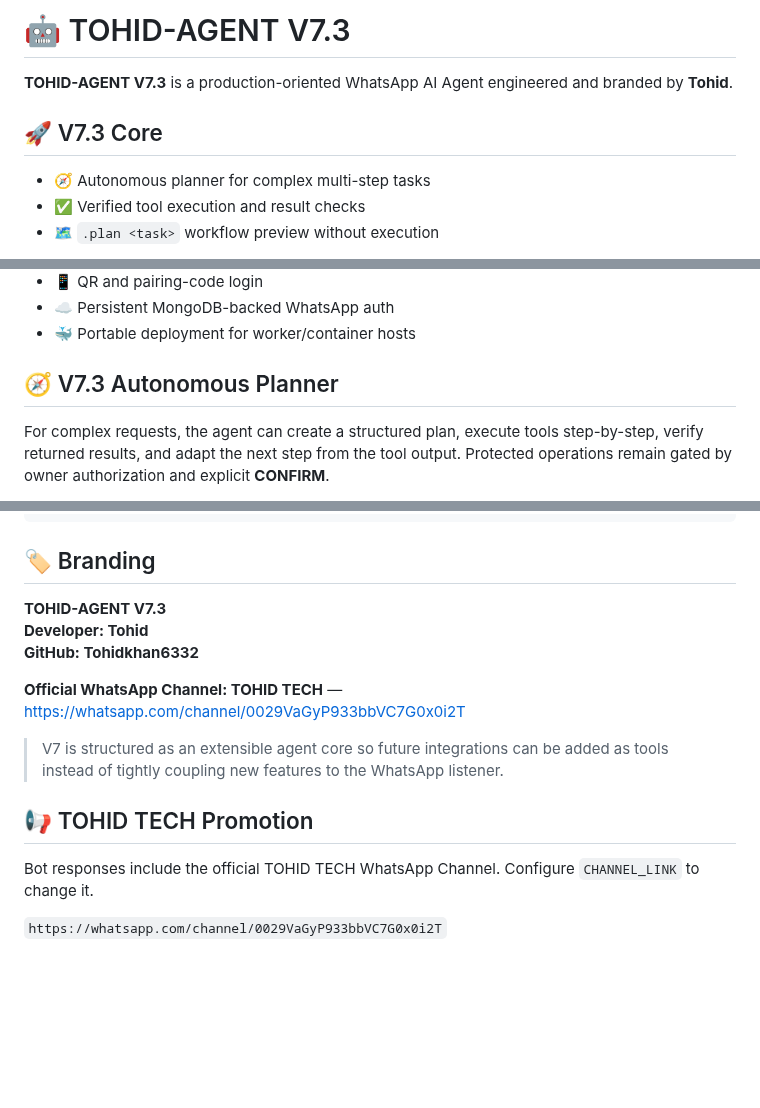
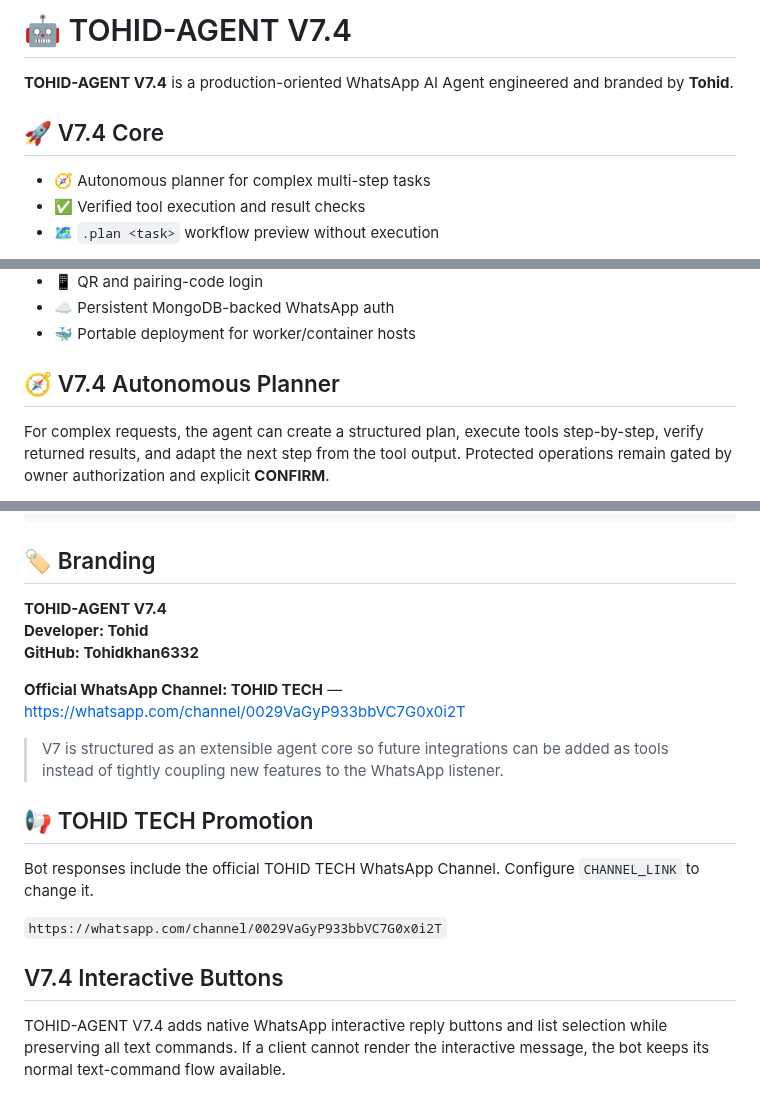
Before and after one commit to Tohidkhan6332/TOHID-AGENT, a Markdown page: README.md, 3 parts joined by grey strips. GitHub-like rendering; blank space fills up the shorter version.

Commit message:
chore: bump TOHID-AGENT to V7.4

```diff
--- a/README.md
+++ b/README.md
@@ -1,8 +1,8 @@
-# 🤖 TOHID-AGENT V7.3
+# 🤖 TOHID-AGENT V7.4
 
-**TOHID-AGENT V7.3** is a production-oriented WhatsApp AI Agent engineered and branded by **Tohid**.
+**TOHID-AGENT V7.4** is a production-oriented WhatsApp AI Agent engineered and branded by **Tohid**.
 
-## 🚀 V7.3 Core
+## 🚀 V7.4 Core
 
 - 🧭 Autonomous planner for complex multi-step tasks
 - ✅ Verified tool execution and result checks
@@ -31,7 +31,7 @@
 - ☁️ Persistent MongoDB-backed WhatsApp auth
 - 🐳 Portable deployment for worker/container hosts
 
-## 🧭 V7.3 Autonomous Planner
+## 🧭 V7.4 Autonomous Planner
 
 For complex requests, the agent can create a structured plan, execute tools step-by-step, verify returned results, and adapt the next step from the tool output. Protected operations remain gated by owner authorization and explicit **CONFIRM**.
 
@@ -290,7 +290,7 @@ TOHID-AGENT/
 
 ## 🏷️ Branding
 
-**TOHID-AGENT V7.3**
+**TOHID-AGENT V7.4**
 **Developer: Tohid**
 **GitHub: Tohidkhan6332**
 
@@ -304,3 +304,8 @@ TOHID-AGENT/
 Bot responses include the official TOHID TECH WhatsApp Channel. Configure `CHANNEL_LINK` to change it.
 
 `https://whatsapp.com/channel/0029VaGyP933bbVC7G0x0i2T`
+
+
+## V7.4 Interactive Buttons
+
+TOHID-AGENT V7.4 adds native WhatsApp interactive reply buttons and list selection while preserving all text commands. If a client cannot render the interactive message, the bot keeps its normal text-command flow available.
```
